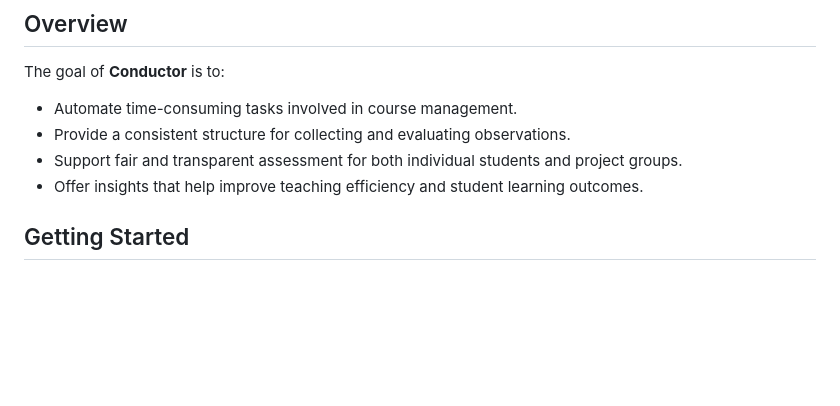
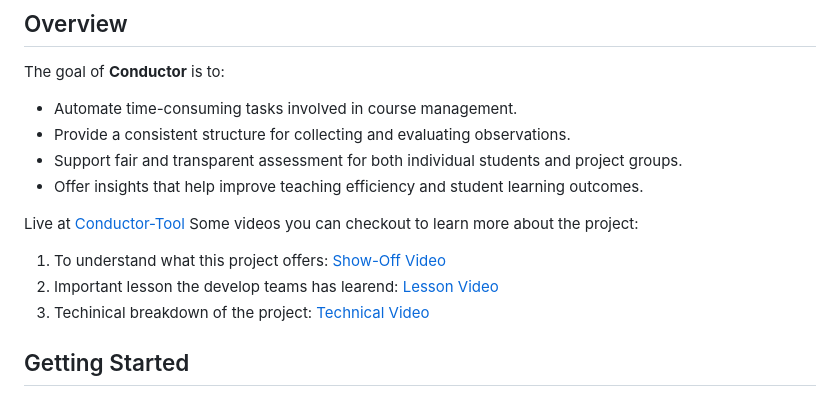
Before and after one commit to CSE210-fa25-team07/conductor-tool, a Markdown page: README.md, the part around the change. Drawn GitHub-style; blank space fills up the shorter version.

Commit message:
Update README with project links and videos
Added links to live project and instructional videos.

```diff
--- a/README.md
+++ b/README.md
@@ -10,6 +10,12 @@ The goal of **Conductor** is to:
 - Provide a consistent structure for collecting and evaluating observations.
 - Support fair and transparent assessment for both individual students and project groups.
 - Offer insights that help improve teaching efficiency and student learning outcomes.
+
+Live at [Conductor-Tool](https://conductor-prod-sjoh.onrender.com)
+Some videos you can checkout to learn more about the project:
+1. To understand what this project offers: [Show-Off Video](https://youtu.be/OBWT_CW6r_I)
+2. Important lesson the develop teams has learend: [Lesson Video](https://youtu.be/paZyKg_YvRM)
+3. Techinical breakdown of the project: [Technical Video](https://www.youtube.com/watch?v=KQFWetZaBKg)
 
 ## Getting Started
 
```
